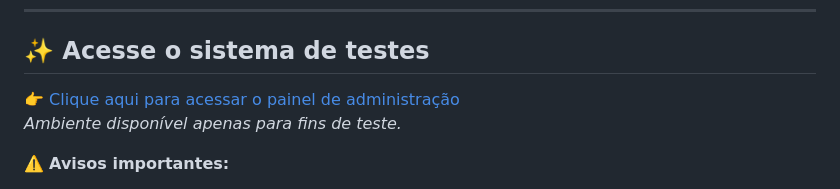
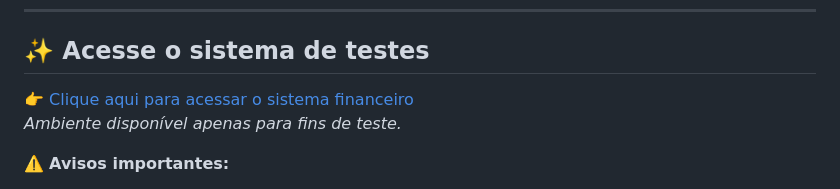
Before and after one commit to jonathan-laco/finance-managerV1, a Markdown page: README.md, the part around the change. Drawn GitHub-style.

Commit message:
fix: correct link to the financial system

```diff
--- a/README.md
+++ b/README.md
@@ -5,7 +5,7 @@ Bem-vindo ao **Sistema Financeiro Pessoal e MEI**! Este projeto foi cuidadosamen
 ---
 ## ✨ Acesse o sistema de testes
 
-👉 [Clique aqui para acessar o painel de administração](https://sistema-financeiro-teste.onrender.com/)
+👉 [Clique aqui para acessar o sistema financeiro](https://sistema-financeiro-teste.onrender.com/)
 *Ambiente disponível apenas para fins de teste.*
 
 ⚠️ **Avisos importantes:**
```
